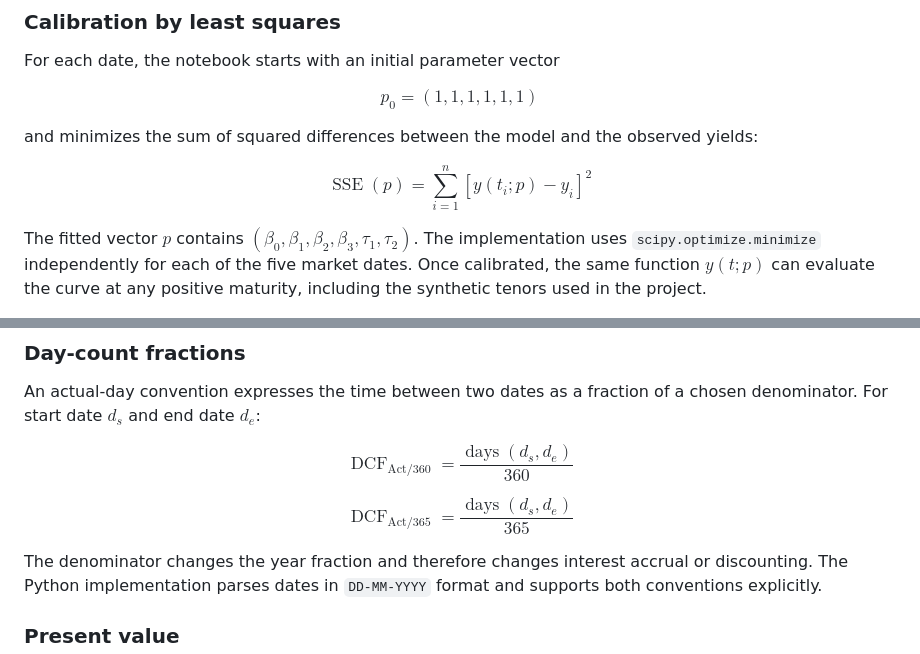
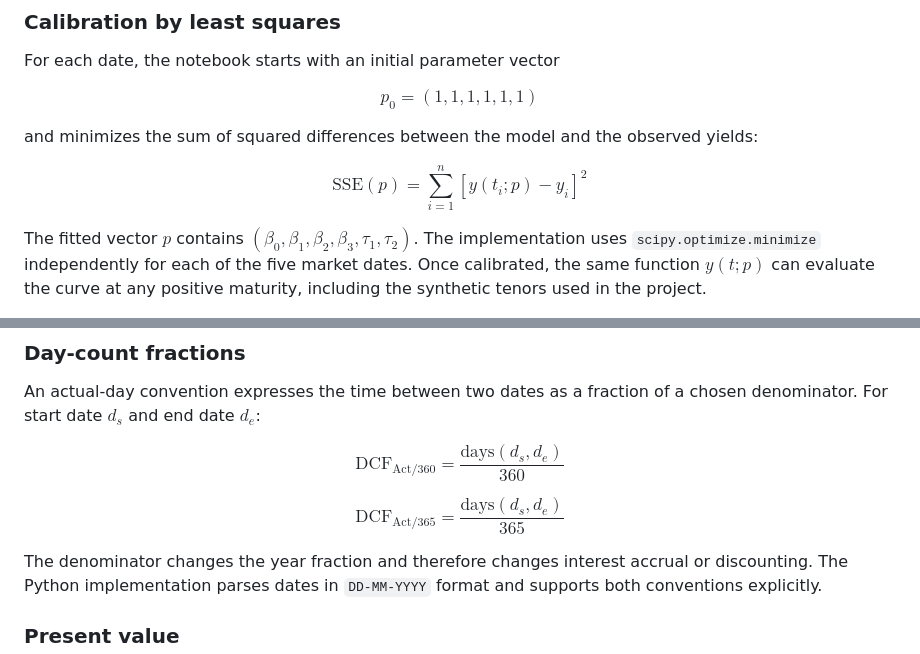
Before and after one commit to omarja12/Nelson-Siegel-Svensson-parameters-estimations, a Markdown page: README.md, 2 parts joined by grey strips. Rendered like a GitHub page.

Commit message:
Use GitHub-compatible README math macros

```diff
--- a/README.md
+++ b/README.md
@@ -83,7 +83,7 @@ $$
 and minimizes the sum of squared differences between the model and the observed yields:
 
 $$
-\operatorname{SSE}(p) = \sum_{i=1}^{n} \left[y(t_i; p) - y_i\right]^2
+\mathrm{SSE}(p) = \sum_{i=1}^{n} \left[y(t_i; p) - y_i\right]^2
 $$
 
 The fitted vector $p$ contains $(\beta_0, \beta_1, \beta_2, \beta_3, \tau_1, \tau_2)$. The implementation uses `scipy.optimize.minimize` independently for each of the five market dates. Once calibrated, the same function $y(t; p)$ can evaluate the curve at any positive maturity, including the synthetic tenors used in the project.
@@ -105,11 +105,11 @@ Repeating this calculation for every date creates a time series for each selecte
 An actual-day convention expresses the time between two dates as a fraction of a chosen denominator. For start date $d_s$ and end date $d_e$:
 
 $$
-\operatorname{DCF}_{\text{Act/360}} = \frac{\operatorname{days}(d_s, d_e)}{360}
+\mathrm{DCF}_{\text{Act/360}} = \frac{\mathrm{days}(d_s, d_e)}{360}
 $$
 
 $$
-\operatorname{DCF}_{\text{Act/365}} = \frac{\operatorname{days}(d_s, d_e)}{365}
+\mathrm{DCF}_{\text{Act/365}} = \frac{\mathrm{days}(d_s, d_e)}{365}
 $$
 
 The denominator changes the year fraction and therefore changes interest accrual or discounting. The Python implementation parses dates in `DD-MM-YYYY` format and supports both conventions explicitly.
```
